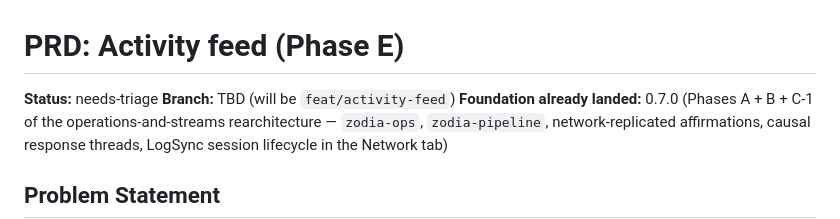
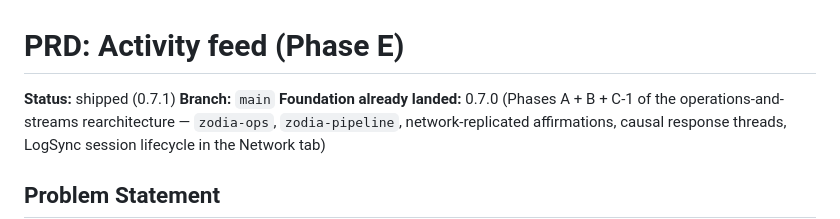
Before and after one commit to bendik/zodia, a Markdown page: docs/prd/activity-feed.md, the part around the change. Drawn GitHub-style.

```diff
--- a/docs/prd/activity-feed.md
+++ b/docs/prd/activity-feed.md
@@ -1,7 +1,7 @@
 # PRD: Activity feed (Phase E)
 
-**Status:** needs-triage
-**Branch:** TBD (will be `feat/activity-feed`)
+**Status:** shipped (0.7.1)
+**Branch:** `main`
 **Foundation already landed:** 0.7.0 (Phases A + B + C-1 of the operations-and-streams rearchitecture — `zodia-ops`, `zodia-pipeline`, network-replicated affirmations, causal response threads, LogSync session lifecycle in the Network tab)
 
 ## Problem Statement
```
Also changed, not shown: docs/prd/collaborative-interpretations.md (+3 -3 lines).
